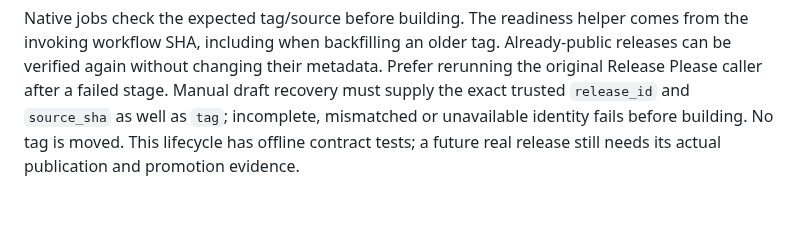
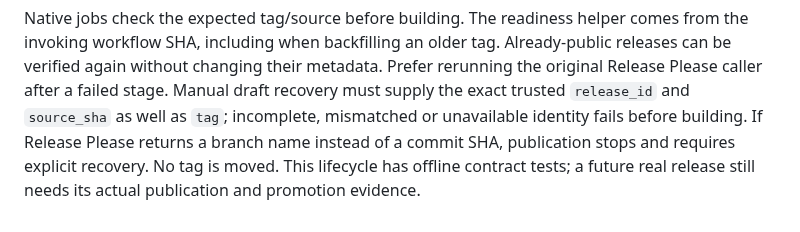
Before and after one commit to jonathanagustin/uds-k3d-takserver, a Markdown page: docs/ci.md, the part around the change. Rendered like a GitHub page.

Commit message:
docs: explain strict release source recovery

```diff
--- a/docs/ci.md
+++ b/docs/ci.md
@@ -352,5 +352,7 @@ Already-public releases can be verified again without changing their metadata.
 Prefer rerunning the original Release Please caller after a failed stage.
 Manual draft recovery must supply the exact trusted `release_id` and `source_sha`
 as well as `tag`; incomplete, mismatched or unavailable identity fails before
-building. No tag is moved. This lifecycle has offline contract tests; a future
+building. If Release Please returns a branch name instead of a commit SHA,
+publication stops and requires explicit recovery. No tag is moved. This lifecycle
+has offline contract tests; a future
 real release still needs its actual publication and promotion evidence.
```
